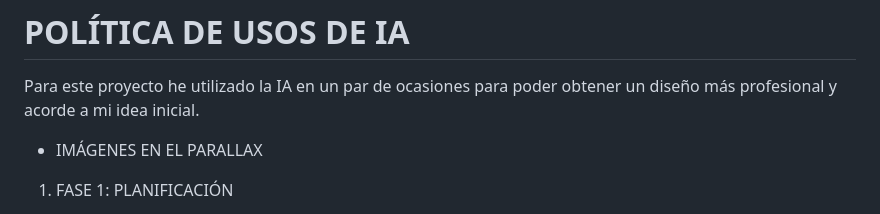
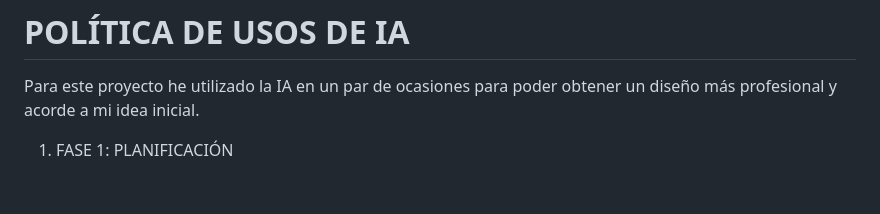
Before and after one commit to Leamsi2610/Portfolio-Ismael-Haro-Carralero, a Markdown page: README.md, the part around the change. Drawn GitHub-style; blank space fills up the shorter version.

Commit message:
Avance 7.7.1 (Corrección)

```diff
--- a/README.md
+++ b/README.md
@@ -46,8 +46,6 @@ ver mis trabajos y poder contactar conmigo.
 
 Para este proyecto he utilizado la IA en un par de ocasiones para poder obtener un diseño más profesional y acorde a mi idea inicial.
 
-- IMÁGENES EN EL PARALLAX
-
 1. FASE 1: PLANIFICACIÓN
 
    Antes de escribir cualquier código, se solicitó a la IA un plan detallado de la tarea o feature. Estos planes se documentaron en archivos independientes dentro de `docs/plan1.md`, `docs/plan2.md`, y `docs/plan3.md`, incluyendo el prompt, la respuesta de la IA y notas sobre la implementación.
```
